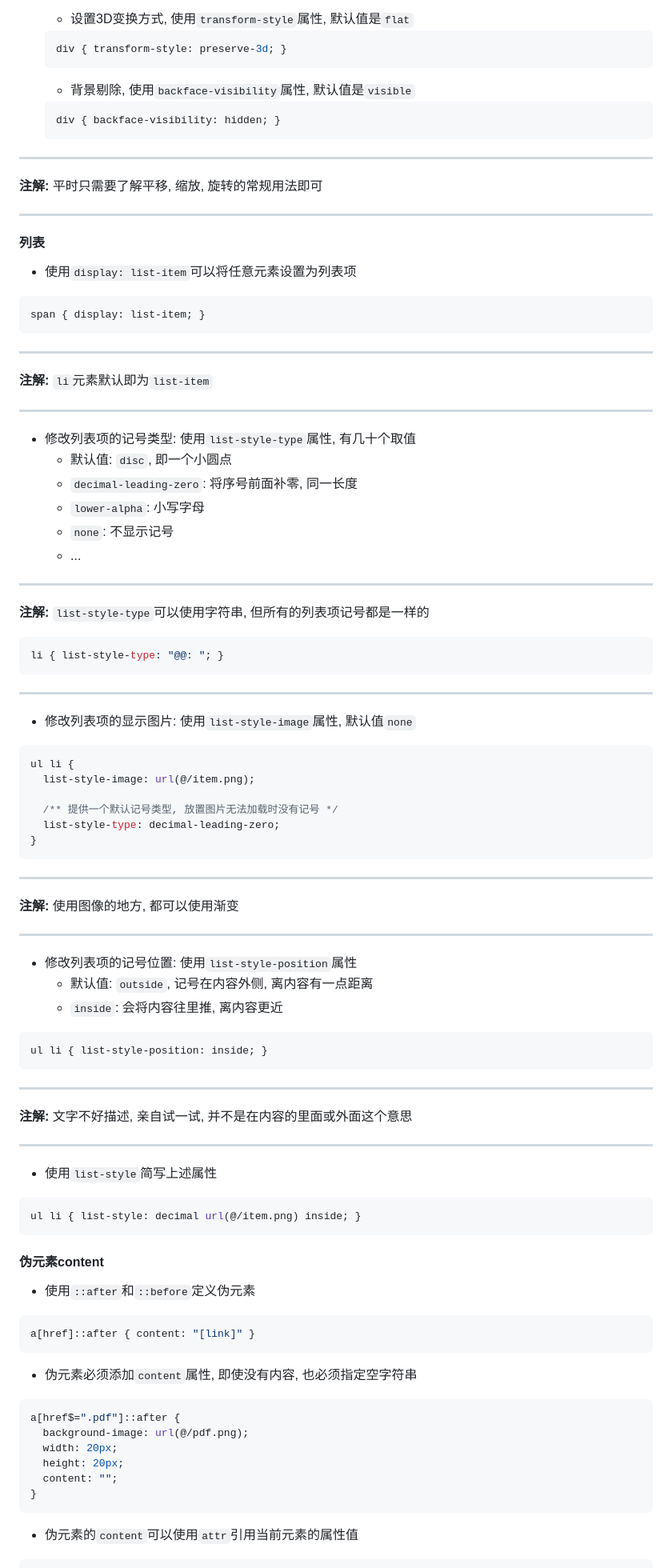
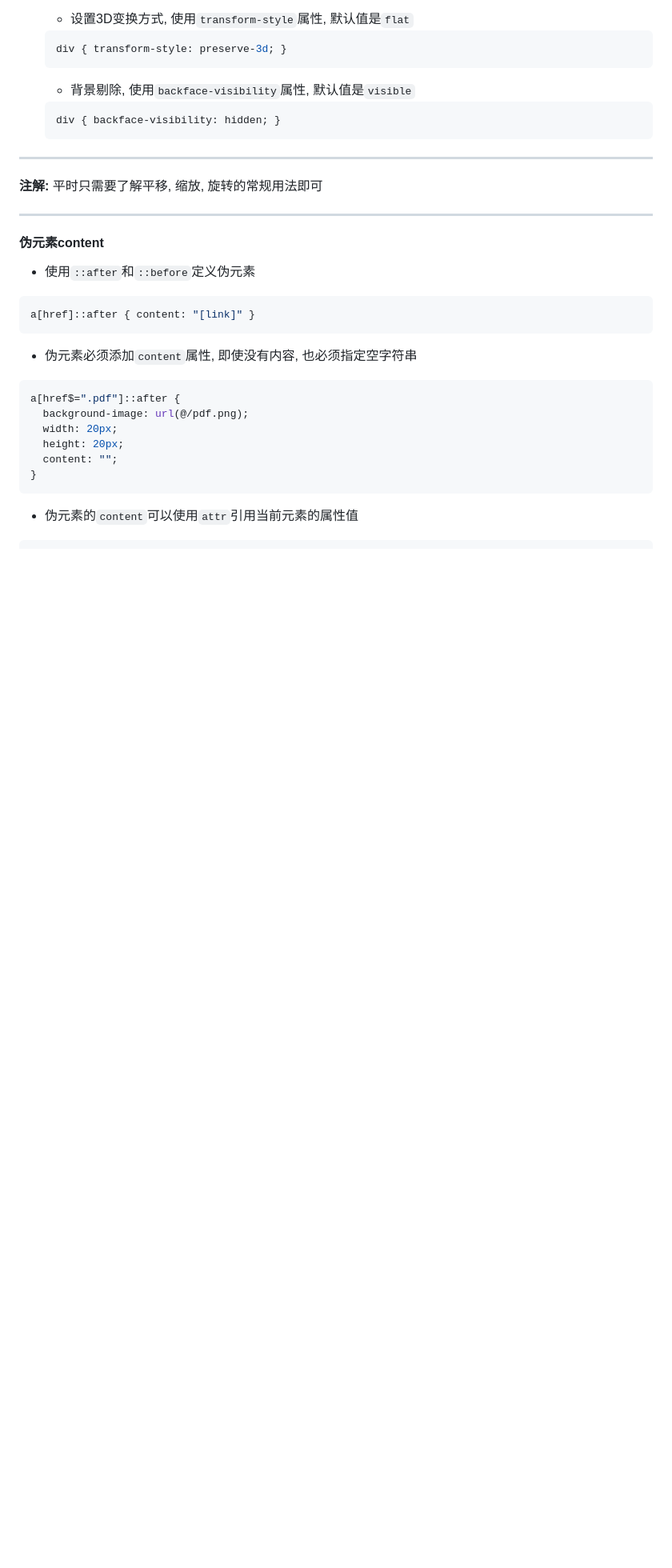
Before and after one commit to FrackCheung/study-notes, a Markdown page: CSS笔记/Notes/CSS 杂项.md, the part around the change printed below. Shown: that part at 80% size. Rendered like a GitHub page; blank space fills up the shorter version.

````diff
--- a/CSS笔记/Notes/CSS 杂项.md
+++ b/CSS笔记/Notes/CSS 杂项.md
@@ -82,52 +52,6 @@ div { transform: translate(20px, 50px) rotate(45deg) skewX(10deg); }
 ***
 **注解:** 平时只需要了解平移, 缩放, 旋转的常规用法即可
 ***
-
-#### 列表
-+ 使用`display: list-item`可以将任意元素设置为列表项
-```CSS
-span { display: list-item; }
-```
-***
-**注解:** `li`元素默认即为`list-item`
-***
-+ 修改列表项的记号类型: 使用`list-style-type`属性, 有几十个取值
-  - 默认值: `disc`, 即一个小圆点
-  - `decimal-leading-zero`: 将序号前面补零, 同一长度
-  - `lower-alpha`: 小写字母
-  - `none`: 不显示记号
-  - ...
-***
-**注解:** `list-style-type`可以使用字符串, 但所有的列表项记号都是一样的
-```CSS
-li { list-style-type: "@@: "; }
-```
-***
-+ 修改列表项的显示图片: 使用`list-style-image`属性, 默认值`none`
-```CSS
-ul li {
-  list-style-image: url(@/item.png);
-
-  /** 提供一个默认记号类型, 放置图片无法加载时没有记号 */
-  list-style-type: decimal-leading-zero;
-}
-```
-***
-**注解:** 使用图像的地方, 都可以使用渐变
-***
-+ 修改列表项的记号位置: 使用`list-style-position`属性
-  - 默认值: `outside`, 记号在内容外侧, 离内容有一点距离
-  - `inside`: 会将内容往里推, 离内容更近
-```CSS
-ul li { list-style-position: inside; }
-```
-***
-**注解:** 文字不好描述, 亲自试一试, 并不是在内容的里面或外面这个意思
-***
-+ 使用`list-style`简写上述属性
-```CSS
-ul li { list-style: decimal url(@/item.png) inside; }
-```
 
 #### 伪元素content
 + 使用`::after`和`::before`定义伪元素
````
Also changed, not shown: other parts of CSS笔记/Notes/CSS 杂项.md (+86 -33 lines).
